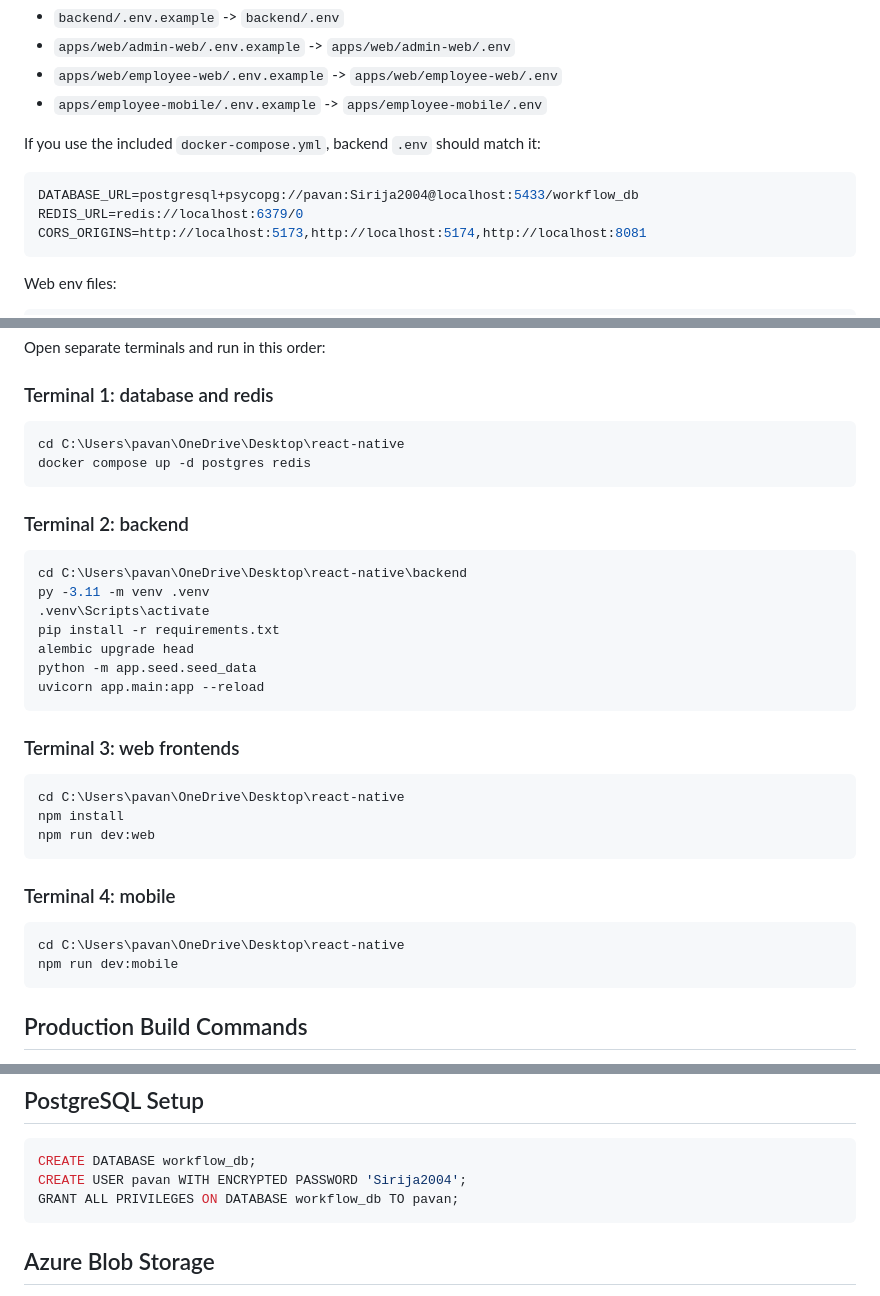
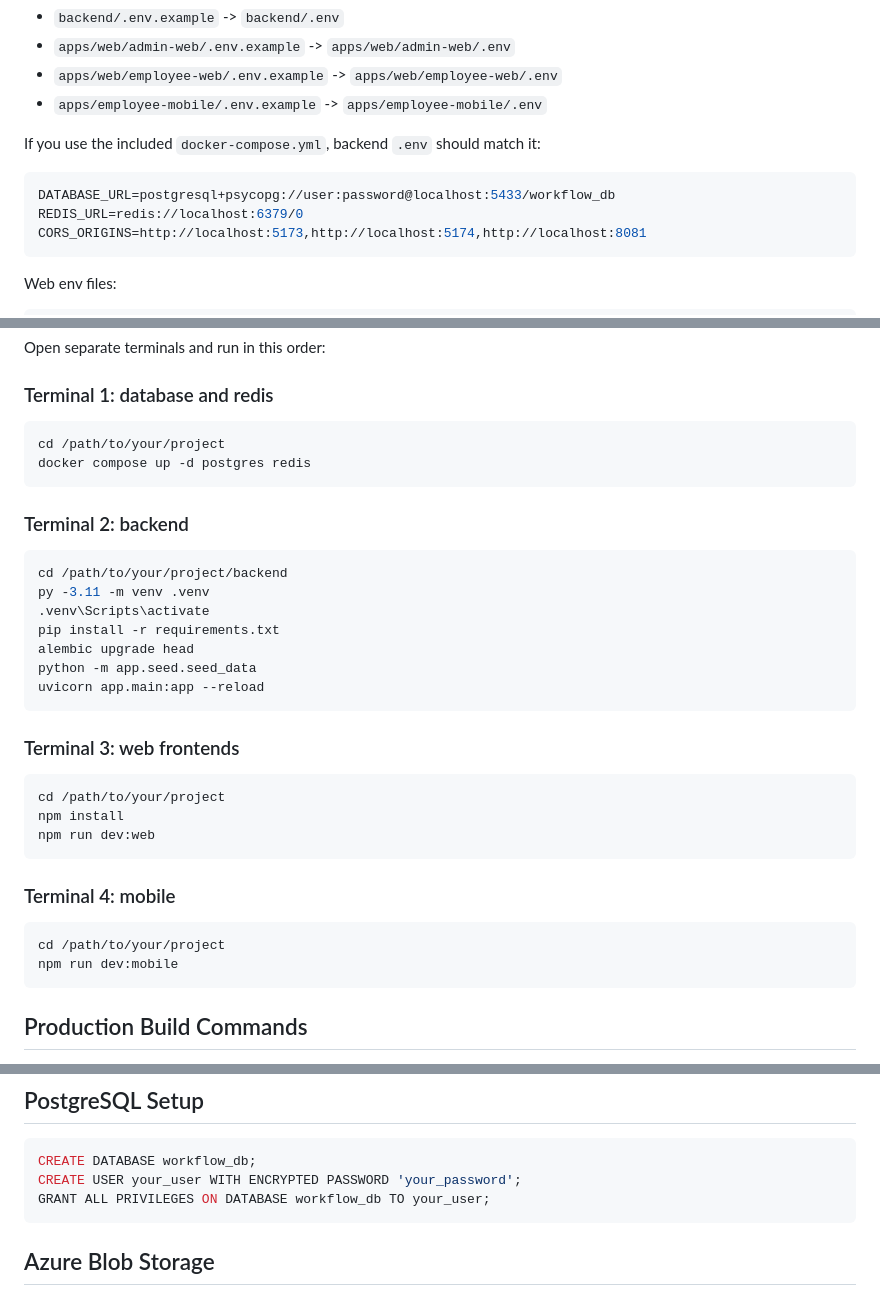
Before and after one commit to sirijapolinati05/workflow, a Markdown page: README.md, 3 parts joined by grey strips. Drawn GitHub-style.

Commit message:
Security: Removed sensitive info and local paths from README

````diff
--- a/README.md
+++ b/README.md
@@ -57,7 +57,7 @@ Copy each example file and set real secrets:
 If you use the included `docker-compose.yml`, backend `.env` should match it:
 
 ```env
-DATABASE_URL=postgresql+psycopg://pavan:Sirija2004@localhost:5433/workflow_db
+DATABASE_URL=postgresql+psycopg://user:password@localhost:5433/workflow_db
 REDIS_URL=redis://localhost:6379/0
 CORS_ORIGINS=http://localhost:5173,http://localhost:5174,http://localhost:8081
 ```
@@ -138,14 +138,14 @@ Open separate terminals and run in this order:
 ### Terminal 1: database and redis
 
 ```bash
-cd C:\Users\pavan\OneDrive\Desktop\react-native
+cd /path/to/your/project
 docker compose up -d postgres redis
 ```
 
 ### Terminal 2: backend
 
 ```bash
-cd C:\Users\pavan\OneDrive\Desktop\react-native\backend
+cd /path/to/your/project/backend
 py -3.11 -m venv .venv
 .venv\Scripts\activate
 pip install -r requirements.txt
@@ -157,7 +157,7 @@ uvicorn app.main:app --reload
 ### Terminal 3: web frontends
 
 ```bash
-cd C:\Users\pavan\OneDrive\Desktop\react-native
+cd /path/to/your/project
 npm install
 npm run dev:web
 ```
@@ -165,7 +165,7 @@ npm run dev:web
 ### Terminal 4: mobile
 
 ```bash
-cd C:\Users\pavan\OneDrive\Desktop\react-native
+cd /path/to/your/project
 npm run dev:mobile
 ```
 
@@ -195,8 +195,8 @@ npx expo export
 
 ```sql
 CREATE DATABASE workflow_db;
-CREATE USER pavan WITH ENCRYPTED PASSWORD 'Sirija2004';
-GRANT ALL PRIVILEGES ON DATABASE workflow_db TO pavan;
+CREATE USER your_user WITH ENCRYPTED PASSWORD 'your_password';
+GRANT ALL PRIVILEGES ON DATABASE workflow_db TO your_user;
 ```
 
 ## Azure Blob Storage
````
